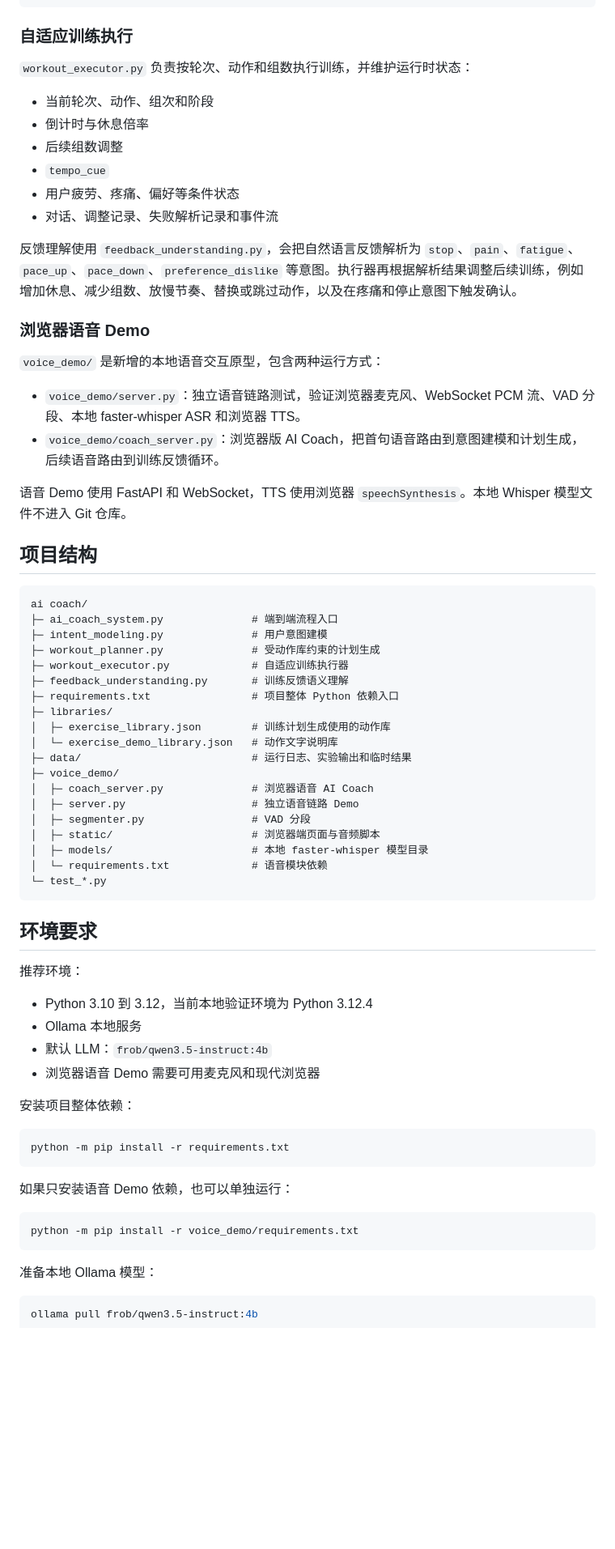
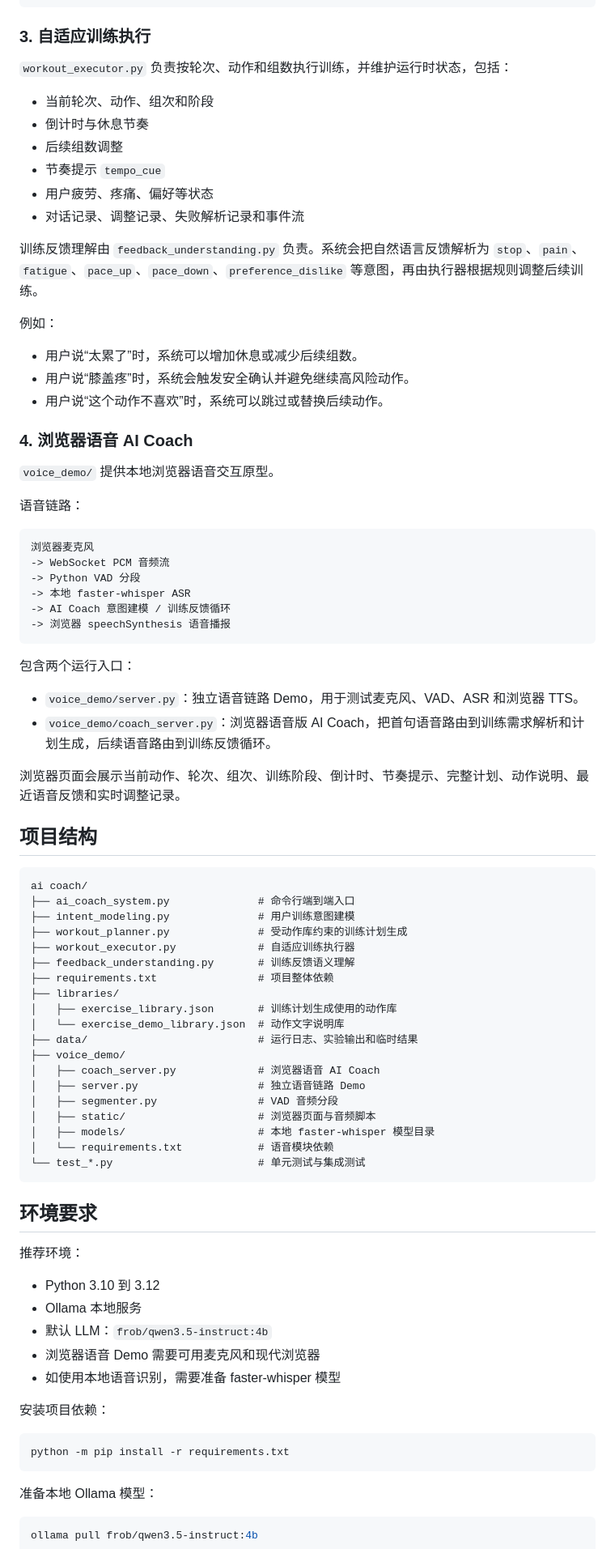
Before and after one commit to VVViolet0/ai-coach, a Markdown page: README.md, the part around one of its changes. Shown at 81% size. Rendered like a GitHub page; blank space fills up the shorter version.

Commit message:
Refresh README

````diff
--- a/README.md
+++ b/README.md
@@ -61,71 +55,85 @@ AI Coach 是一个本地运行的自适应训练原型系统。它把用户的
 }
 ```
 
-### 自适应训练执行
+### 3. 自适应训练执行
 
-`workout_executor.py` 负责按轮次、动作和组数执行训练，并维护运行时状态：
+`workout_executor.py` 负责按轮次、动作和组数执行训练，并维护运行时状态，包括：
 
 - 当前轮次、动作、组次和阶段
-- 倒计时与休息倍率
+- 倒计时与休息节奏
 - 后续组数调整
-- `tempo_cue`
-- 用户疲劳、疼痛、偏好等条件状态
-- 对话、调整记录、失败解析记录和事件流
+- 节奏提示 `tempo_cue`
+- 用户疲劳、疼痛、偏好等状态
+- 对话记录、调整记录、失败解析记录和事件流
 
-反馈理解使用 `feedback_understanding.py`，会把自然语言反馈解析为 `stop`、`pain`、`fatigue`、`pace_up`、`pace_down`、`preference_dislike` 等意图。执行器再根据解析结果调整后续训练，例如增加休息、减少组数、放慢节奏、替换或跳过动作，以及在疼痛和停止意图下触发确认。
+训练反馈理解由 `feedback_understanding.py` 负责。系统会把自然语言反馈解析为 `stop`、`pain`、`fatigue`、`pace_up`、`pace_down`、`preference_dislike` 等意图，再由执行器根据规则调整后续训练。
 
-### 浏览器语音 Demo
+例如：
 
-`voice_demo/` 是新增的本地语音交互原型，包含两种运行方式：
+- 用户说“太累了”时，系统可以增加休息或减少后续组数。
+- 用户说“膝盖疼”时，系统会触发安全确认并避免继续高风险动作。
+- 用户说“这个动作不喜欢”时，系统可以跳过或替换后续动作。
 
-- `voice_demo/server.py`：独立语音链路测试，验证浏览器麦克风、WebSocket PCM 流、VAD 分段、本地 faster-whisper ASR 和浏览器 TTS。
-- `voice_demo/coach_server.py`：浏览器版 AI Coach，把首句语音路由到意图建模和计划生成，后续语音路由到训练反馈循环。
+### 4. 浏览器语音 AI Coach
 
-语音 Demo 使用 FastAPI 和 WebSocket，TTS 使用浏览器 `speechSynthesis`。本地 Whisper 模型文件不进入 Git 仓库。
+`voice_demo/` 提供本地浏览器语音交互原型。
+
+语音链路：
+
+```text
+浏览器麦克风
+-> WebSocket PCM 音频流
+-> Python VAD 分段
+-> 本地 faster-whisper ASR
+-> AI Coach 意图建模 / 训练反馈循环
+-> 浏览器 speechSynthesis 语音播报
+```
+
+包含两个运行入口：
+
+- `voice_demo/server.py`：独立语音链路 Demo，用于测试麦克风、VAD、ASR 和浏览器 TTS。
+- `voice_demo/coach_server.py`：浏览器语音版 AI Coach，把首句语音路由到训练需求解析和计划生成，后续语音路由到训练反馈循环。
+
+浏览器页面会展示当前动作、轮次、组次、训练阶段、倒计时、节奏提示、完整计划、动作说明、最近语音反馈和实时调整记录。
 
 ## 项目结构
 
 ```text
 ai coach/
-├─ ai_coach_system.py              # 端到端流程入口
-├─ intent_modeling.py              # 用户意图建模
-├─ workout_planner.py              # 受动作库约束的计划生成
-├─ workout_executor.py             # 自适应训练执行器
-├─ feedback_understanding.py       # 训练反馈语义理解
-├─ requirements.txt                # 项目整体 Python 依赖入口
-├─ libraries/
-│  ├─ exercise_library.json        # 训练计划生成使用的动作库
-│  └─ exercise_demo_library.json   # 动作文字说明库
-├─ data/                           # 运行日志、实验输出和临时结果
-├─ voice_demo/
-│  ├─ coach_server.py              # 浏览器语音 AI Coach
-│  ├─ server.py                    # 独立语音链路 Demo
-│  ├─ segmenter.py                 # VAD 分段
-│  ├─ static/                      # 浏览器端页面与音频脚本
-│  ├─ models/                      # 本地 faster-whisper 模型目录
-│  └─ requirements.txt             # 语音模块依赖
-└─ test_*.py
+├── ai_coach_system.py              # 命令行端到端入口
+├── intent_modeling.py              # 用户训练意图建模
+├── workout_planner.py              # 受动作库约束的训练计划生成
+├── workout_executor.py             # 自适应训练执行器
+├── feedback_understanding.py       # 训练反馈语义理解
+├── requirements.txt                # 项目整体依赖
+├── libraries/
+│   ├── exercise_library.json       # 训练计划生成使用的动作库
+│   └── exercise_demo_library.json  # 动作文字说明库
+├── data/                           # 运行日志、实验输出和临时结果
+├── voice_demo/
+│   ├── coach_server.py             # 浏览器语音 AI Coach
+│   ├── server.py                   # 独立语音链路 Demo
+│   ├── segmenter.py                # VAD 音频分段
+│   ├── static/                     # 浏览器页面与音频脚本
+│   ├── models/                     # 本地 faster-whisper 模型目录
+│   └── requirements.txt            # 语音模块依赖
+└── test_*.py                       # 单元测试与集成测试
 ```
 
 ## 环境要求
 
 推荐环境：
 
-- Python 3.10 到 3.12，当前本地验证环境为 Python 3.12.4
+- Python 3.10 到 3.12
 - Ollama 本地服务
 - 默认 LLM：`frob/qwen3.5-instruct:4b`
 - 浏览器语音 Demo 需要可用麦克风和现代浏览器
+- 如使用本地语音识别，需要准备 faster-whisper 模型
 
-安装项目整体依赖：
+安装项目依赖：
 
 ```powershell
 python -m pip install -r requirements.txt
-```
-
-如果只安装语音 Demo 依赖，也可以单独运行：
-
-```powershell
-python -m pip install -r voice_demo/requirements.txt
 ```
 
 准备本地 Ollama 模型：
````
Also changed, not shown: other parts of README.md (+39 -56 lines).
